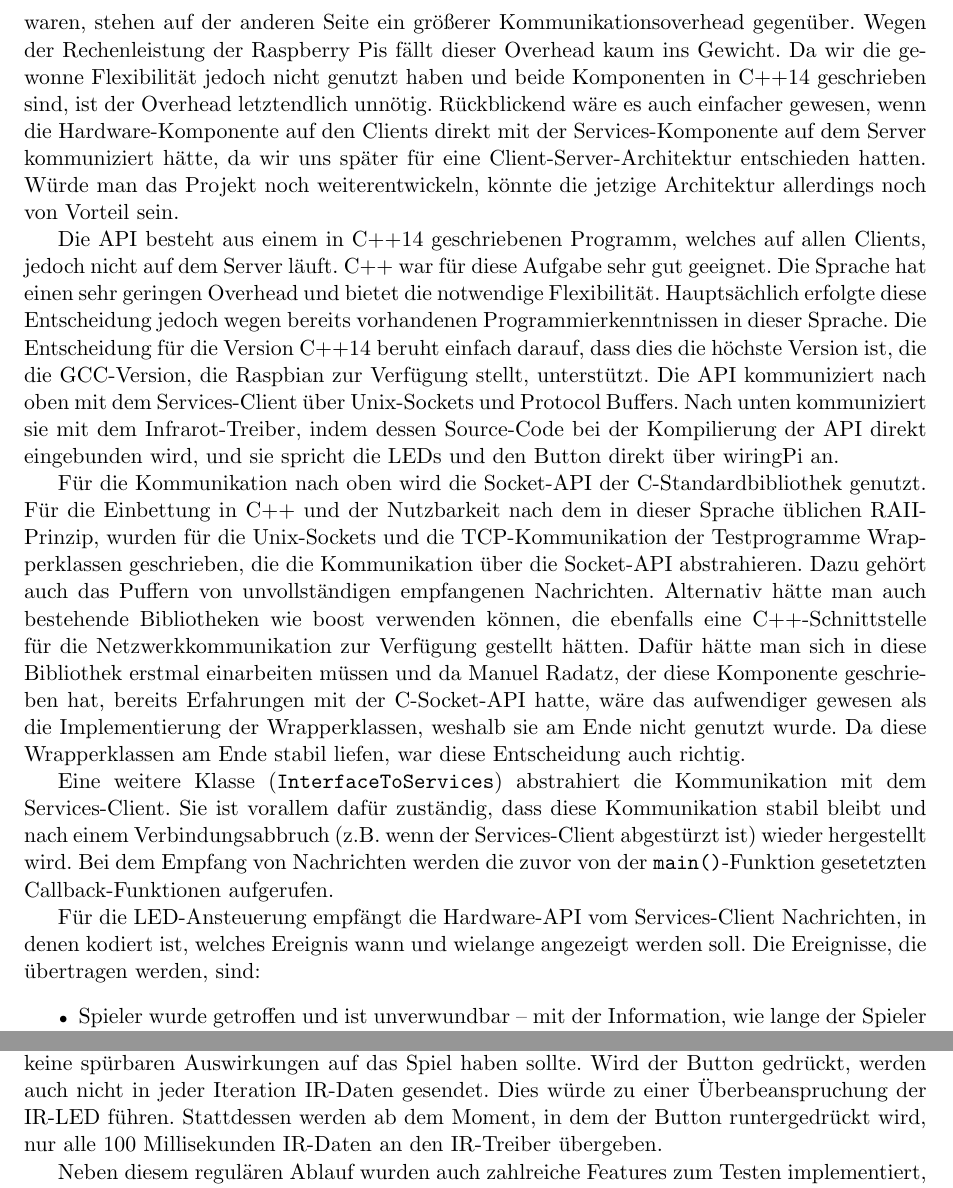
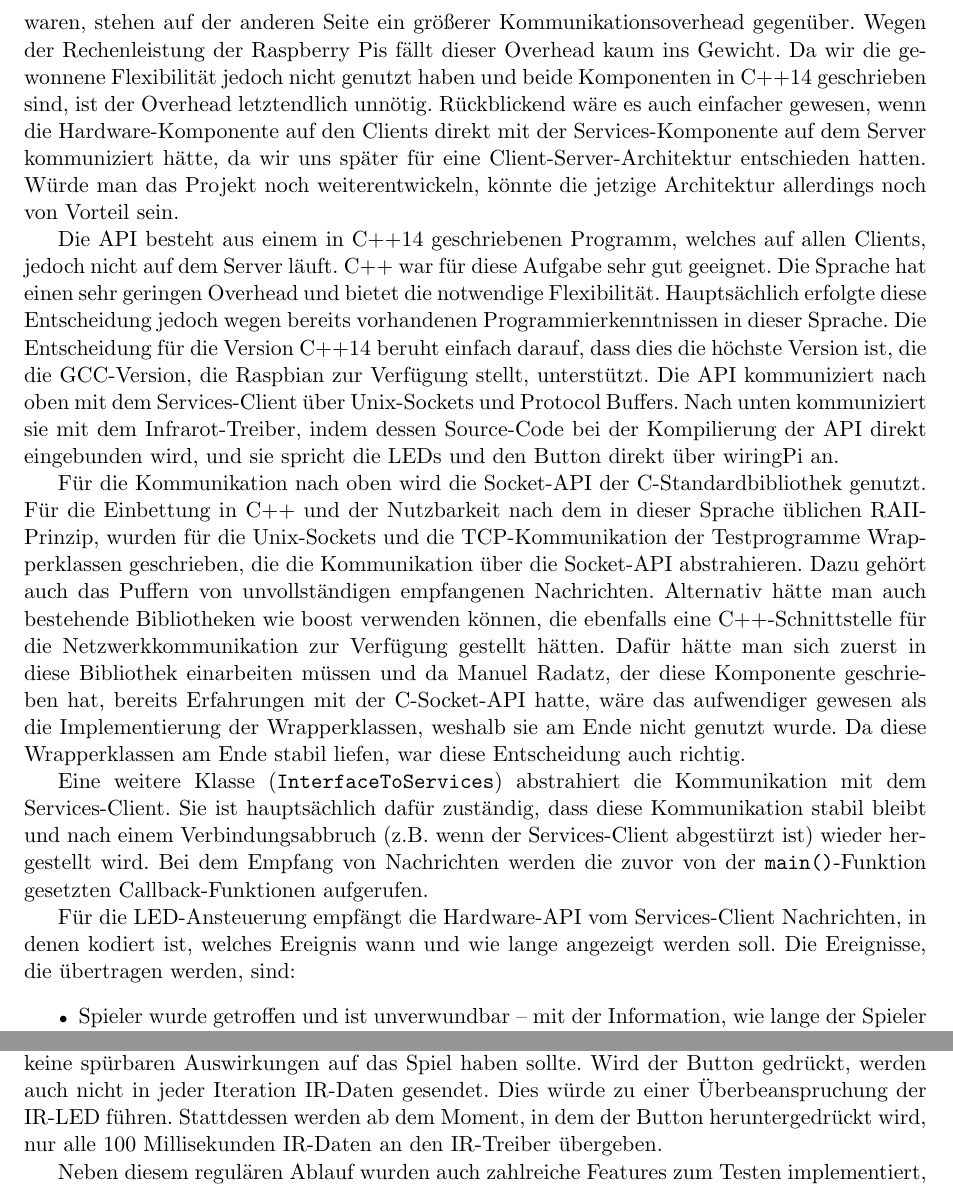
Before and after one commit to Torrintino/semester-project, a LaTeX document (bericht/tex/bericht.tex, which reads bericht/tex/040-komponenten/010-hardware/api.tex): two parts of pages 11 and 12 of 14, joined at a grey line, cut so that both start at the same text. Compiled offline with pdfLaTeX.

Commit message:
fixed typos

```diff
--- a/bericht/tex/040-komponenten/010-hardware/api.tex
+++ b/bericht/tex/040-komponenten/010-hardware/api.tex
@@ -17,7 +17,7 @@ Dieser Flexibilität und einer besseren Wartbarkeit, die neben relligiösen Grü
 die Verwendung von Unix-Sockets und Google Protocol Buffers waren, stehen auf der anderen Seite ein
 größerer Kommunikationsoverhead gegenüber.
 Wegen der Rechenleistung der Raspberry Pis fällt dieser Overhead kaum ins Gewicht.
-Da wir die gewonne Flexibilität jedoch nicht genutzt haben und beide Komponenten in C++14
+Da wir die gewonnene Flexibilität jedoch nicht genutzt haben und beide Komponenten in C++14
 geschrieben sind, ist der Overhead letztendlich unnötig.
 Rückblickend wäre es auch einfacher gewesen, wenn die Hardware-Komponente auf den Clients direkt
 mit der Services-Komponente auf dem Server kommuniziert hätte, da wir uns später für eine
@@ -44,20 +44,20 @@ die die Kommunikation über die Socket-API abstrahieren.
 Dazu gehört auch das Puffern von unvollständigen empfangenen Nachrichten.
 Alternativ hätte man auch bestehende Bibliotheken wie boost verwenden können, die ebenfalls eine
 C++-Schnittstelle für die Netzwerkkommunikation zur Verfügung gestellt hätten.
-Dafür hätte man sich in diese Bibliothek erstmal einarbeiten müssen und da Manuel Radatz, der diese
+Dafür hätte man sich zuerst in diese Bibliothek einarbeiten müssen und da Manuel Radatz, der diese
 Komponente geschrieben hat, bereits Erfahrungen mit der C-Socket-API hatte, wäre das aufwendiger
 gewesen als die Implementierung der Wrapperklassen, weshalb sie am Ende nicht genutzt wurde.
 Da diese Wrapperklassen am Ende stabil liefen, war diese Entscheidung auch richtig.
 
 Eine weitere Klasse (\texttt{InterfaceToServices}) abstrahiert die Kommunikation mit dem
 Services-Client.
-Sie ist vorallem dafür zuständig, dass diese Kommunikation stabil bleibt und nach einem
+Sie ist hauptsächlich dafür zuständig, dass diese Kommunikation stabil bleibt und nach einem
 Verbindungsabbruch (z.B. wenn der Services-Client abgestürzt ist) wieder hergestellt wird.
-Bei dem Empfang von Nachrichten werden die zuvor von der \texttt{main()}-Funktion gesetetzten
+Bei dem Empfang von Nachrichten werden die zuvor von der \texttt{main()}-Funktion gesetzten
 Callback-Funktionen aufgerufen.
 
 Für die LED-Ansteuerung empfängt die Hardware-API vom Services-Client Nachrichten, in denen kodiert
-ist, welches Ereignis wann und wielange angezeigt werden soll.
+ist, welches Ereignis wann und wie lange angezeigt werden soll.
 Die Ereignisse, die übertragen werden, sind:
 \begin{itemize}
   \item
@@ -140,8 +140,8 @@ Die dadurch entstehende Latenz von bis zu 0,5 Millisekunden ist so niedrig, dass
 Auswirkungen auf das Spiel haben sollte.
 Wird der Button gedrückt, werden auch nicht in jeder Iteration IR-Daten gesendet.
 Dies würde zu einer Überbeanspruchung der IR-LED führen.
-Stattdessen werden ab dem Moment, in dem der Button runtergedrückt wird, nur alle 100 Millisekunden
-IR-Daten an den IR-Treiber übergeben.
+Stattdessen werden ab dem Moment, in dem der Button heruntergedrückt wird, nur alle 100
+Millisekunden IR-Daten an den IR-Treiber übergeben.
 
 Neben diesem regulären Ablauf wurden auch zahlreiche Features zum Testen implementiert, welche über
 Programmparameter ein- oder ausgeschaltet werden können.
```
Also changed, not shown: bericht/tex/bericht.pdf, bericht/tex/040-komponenten/010-hardware/api.tex (2 more changed lines).
